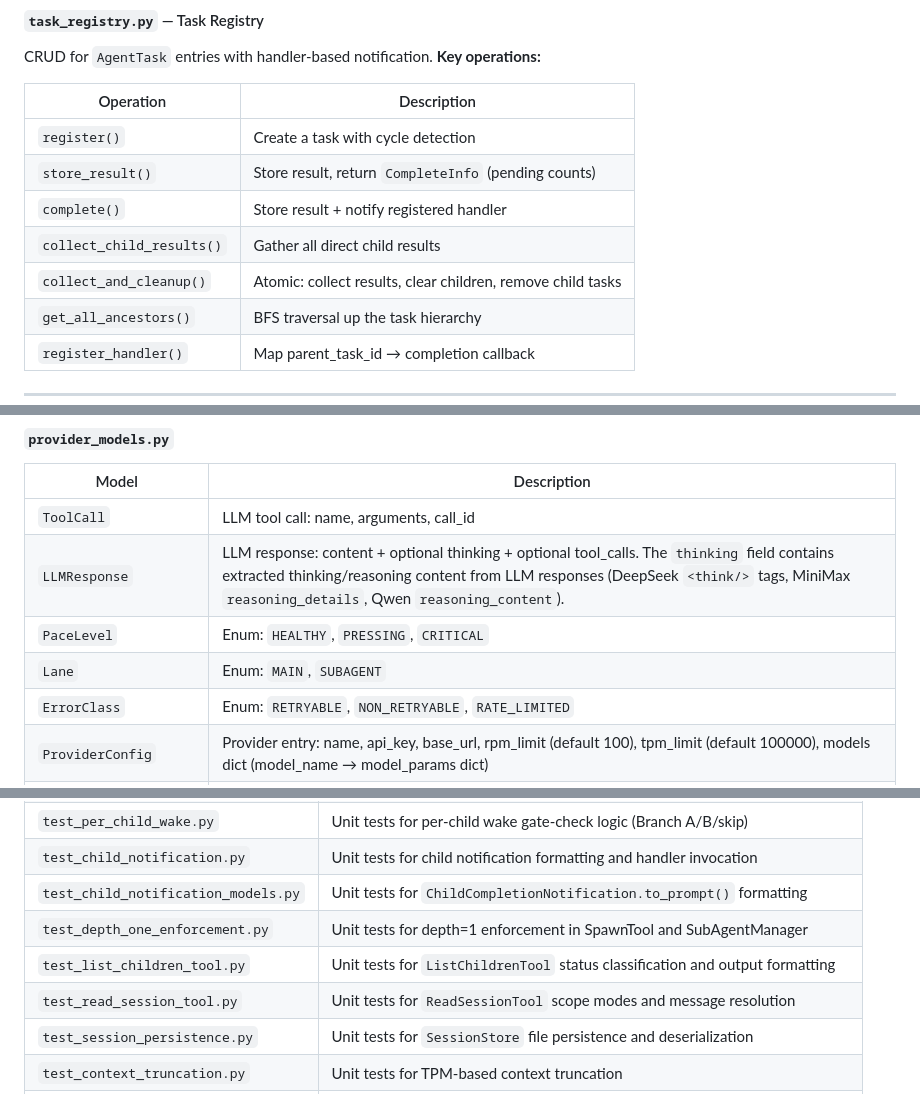
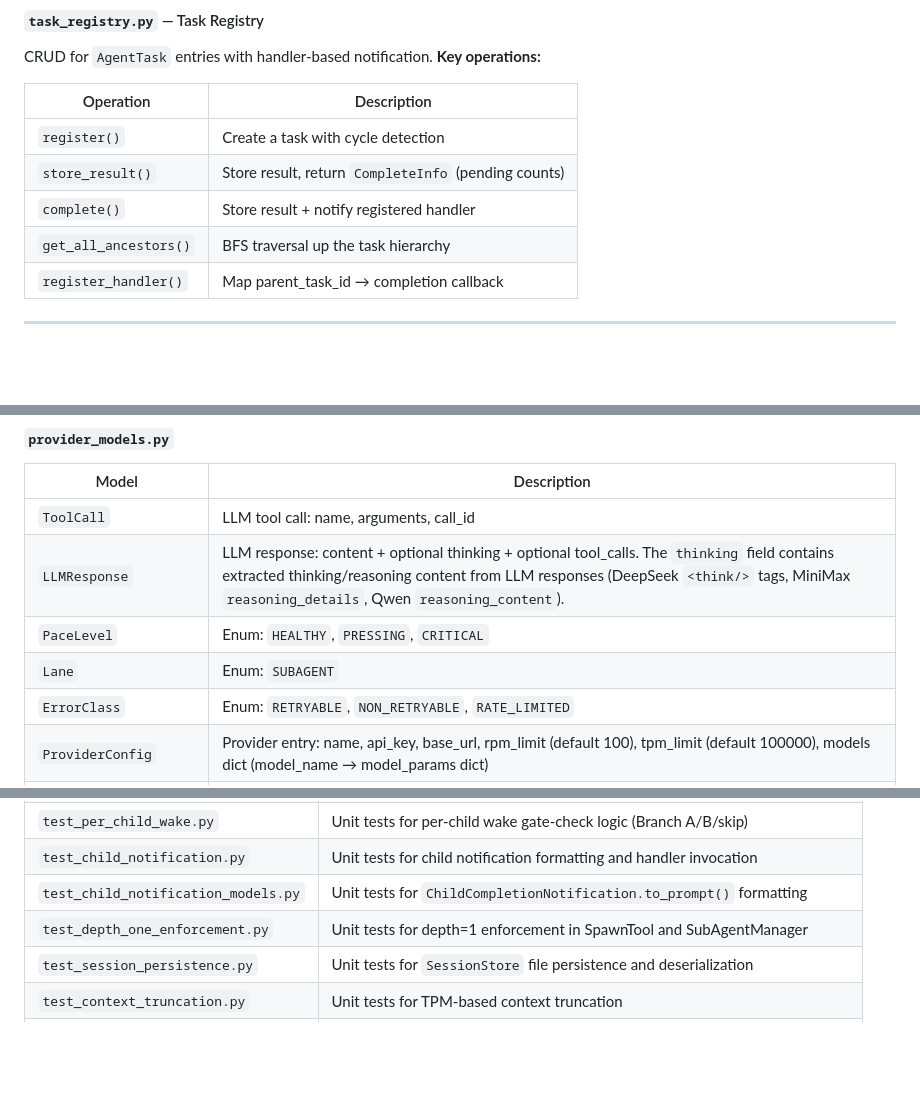
Before and after one commit to pandas1911/engine, a Markdown page: docs/codebase-structure.md, 3 parts joined by grey strips. Rendered like a GitHub page; blank space fills up the shorter version.

```diff
--- a/docs/codebase-structure.md
+++ b/docs/codebase-structure.md
@@ -461,8 +454,6 @@ CRUD for `AgentTask` entries with handler-based notification.
 | `register()` | Create a task with cycle detection |
 | `store_result()` | Store result, return `CompleteInfo` (pending counts) |
 | `complete()` | Store result + notify registered handler |
-| `collect_child_results()` | Gather all direct child results |
-| `collect_and_cleanup()` | Atomic: collect results, clear children, remove child tasks |
 | `get_all_ancestors()` | BFS traversal up the task hierarchy |
 | `register_handler()` | Map parent_task_id → completion callback |
 
@@ -536,7 +527,7 @@ Defines `BaseStreamingHandler` and two concrete implementations for handling str
 | `ToolCall` | LLM tool call: name, arguments, call_id |
 | `LLMResponse` | LLM response: content + optional thinking + optional tool_calls. The `thinking` field contains extracted thinking/reasoning content from LLM responses (DeepSeek `<think/>` tags, MiniMax `reasoning_details`, Qwen `reasoning_content`). |
 | `PaceLevel` | Enum: `HEALTHY`, `PRESSING`, `CRITICAL` |
-| `Lane` | Enum: `MAIN`, `SUBAGENT` |
+| `Lane` | Enum: `SUBAGENT` |
 | `ErrorClass` | Enum: `RETRYABLE`, `NON_RETRYABLE`, `RATE_LIMITED` |
 | `ProviderConfig` | Provider entry: name, api_key, base_url, rpm_limit (default 100), tpm_limit (default 100000), models dict (model_name → model_params dict) |
 | `ProviderParams` | Resolved call params: api_key, base_url, model |
@@ -799,8 +788,6 @@ Built-in tools registered by the engine at startup. Exported via `BUILTIN_TOOLS`
 | `test_child_notification.py` | Unit tests for child notification formatting and handler invocation |
 | `test_child_notification_models.py` | Unit tests for `ChildCompletionNotification.to_prompt()` formatting |
 | `test_depth_one_enforcement.py` | Unit tests for depth=1 enforcement in SpawnTool and SubAgentManager |
-| `test_list_children_tool.py` | Unit tests for `ListChildrenTool` status classification and output formatting |
-| `test_read_session_tool.py` | Unit tests for `ReadSessionTool` scope modes and message resolution |
 | `test_session_persistence.py` | Unit tests for `SessionStore` file persistence and deserialization |
 | `test_context_truncation.py` | Unit tests for TPM-based context truncation |
 | `test_fallback_truncation.py` | Unit tests for fallback provider truncation |
```
Also changed, not shown: other parts of docs/codebase-structure.md (+9 -18 lines).
